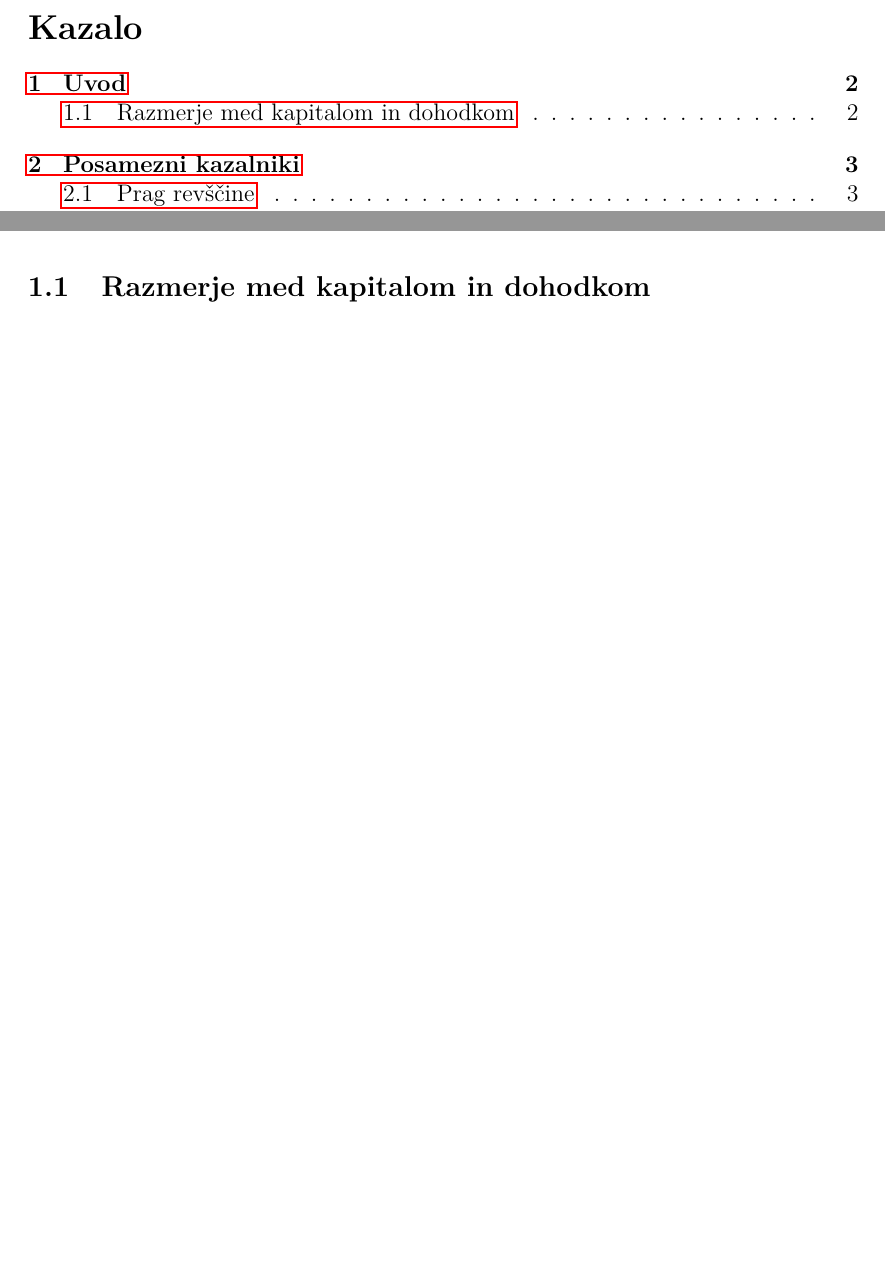
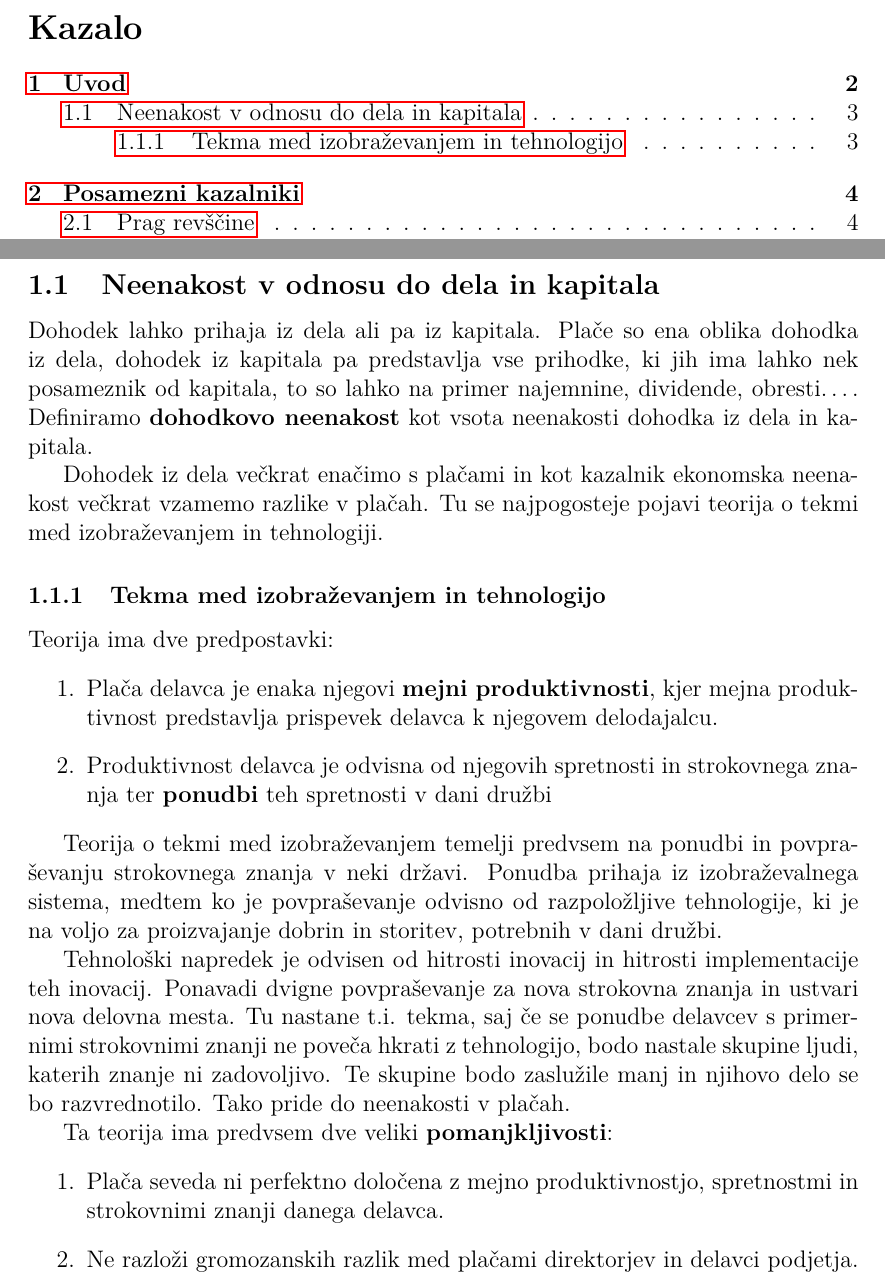
Before and after one commit to ines-silc/Skupinski_seminar_2019, a LaTeX document (kazalniki_ekonomske_neenakosti.tex): two parts of pages 2 and 3 of 7 before the commit and two parts of pages 2 and 4 of 8 after it, joined at a grey line, cut so that both start at the same text, the shorter picture padded with empty space. Compiled offline with pdfLaTeX.

Commit message:
Dodana teorija o tekmi izobraževanja in tehnologije

```diff
--- a/kazalniki_ekonomske_neenakosti.tex
+++ b/kazalniki_ekonomske_neenakosti.tex
@@ -76,5 +77,28 @@ Domači kapital je vrednost kapitalskih delnic (gradbenih objektov, podjetij...)
 
-\subsection[Razmerje med kapitalom in dohodkom]{Razmerje med kapitalom in dohodkom}
+\subsection[Neenakost v odnosu do dela in kapitala]{Neenakost v odnosu do dela in kapitala}
+
+Dohodek lahko prihaja iz dela ali pa iz kapitala. Plače so ena oblika dohodka iz dela, dohodek iz kapitala pa predstavlja vse prihodke, ki jih ima lahko nek posameznik od kapitala, to so lahko na primer najemnine, dividende, obresti\dots. Definiramo \textbf{dohodkovo neenakost} kot vsota neenakosti dohodka iz dela in kapitala.
+
+Dohodek iz dela večkrat enačimo s plačami in kot kazalnik ekonomska neenakost večkrat vzamemo razlike v plačah. Tu se najpogosteje pojavi teorija o tekmi med izobraževanjem in tehnologiji.
+
+\subsubsection[Tekma med izobraževanjem in tehnologijo]{Tekma med izobraževanjem in tehnologijo}
+
+Teorija ima dve predpostavki:
+\begin{enumerate}
+\item Plača delavca je enaka njegovi \textbf{mejni produktivnosti}, kjer mejna produktivnost predstavlja prispevek delavca k njegovem delodajalcu.
+\item Produktivnost delavca je odvisna od njegovih spretnosti in strokovnega znanja ter \textbf{ponudbi} teh spretnosti v dani družbi
+\end{enumerate}
+
+Teorija o tekmi med izobraževanjem temelji predvsem na ponudbi in povpraševanju strokovnega znanja v neki državi. Ponudba prihaja iz izobraževalnega sistema, medtem ko je povpraševanje odvisno od razpoložljive tehnologije, ki je na voljo za proizvajanje dobrin in storitev, potrebnih v dani družbi.
+
+Tehnološki napredek je odvisen od hitrosti inovacij in hitrosti implementacije teh inovacij. Ponavadi dvigne povpraševanje za nova strokovna znanja in ustvari nova delovna mesta. Tu nastane t.i. tekma, saj če se ponudbe delavcev s primernimi strokovnimi znanji ne poveča hkrati z tehnologijo, bodo nastale skupine ljudi, katerih znanje ni zadovoljivo. Te skupine bodo zaslužile manj in njihovo delo se bo razvrednotilo. Tako pride do neenakosti v plačah.
+
+Ta teorija ima predvsem dve veliki \textbf{pomanjkljivosti}:
+\begin{enumerate}
+\item Plača seveda ni perfektno določena z mejno produktivnostjo, spretnostmi in strokovnimi znanji danega delavca.
+\item Ne razloži gromozanskih razlik med plačami direktorjev in delavci podjetja.
+\end{enumerate}
+
 
 \newpage
 
```
Also changed, not shown: kazalniki_ekonomske_neenakosti.pdf, kazalniki_ekonomske_neenakosti.tex (1 more changed lines).
